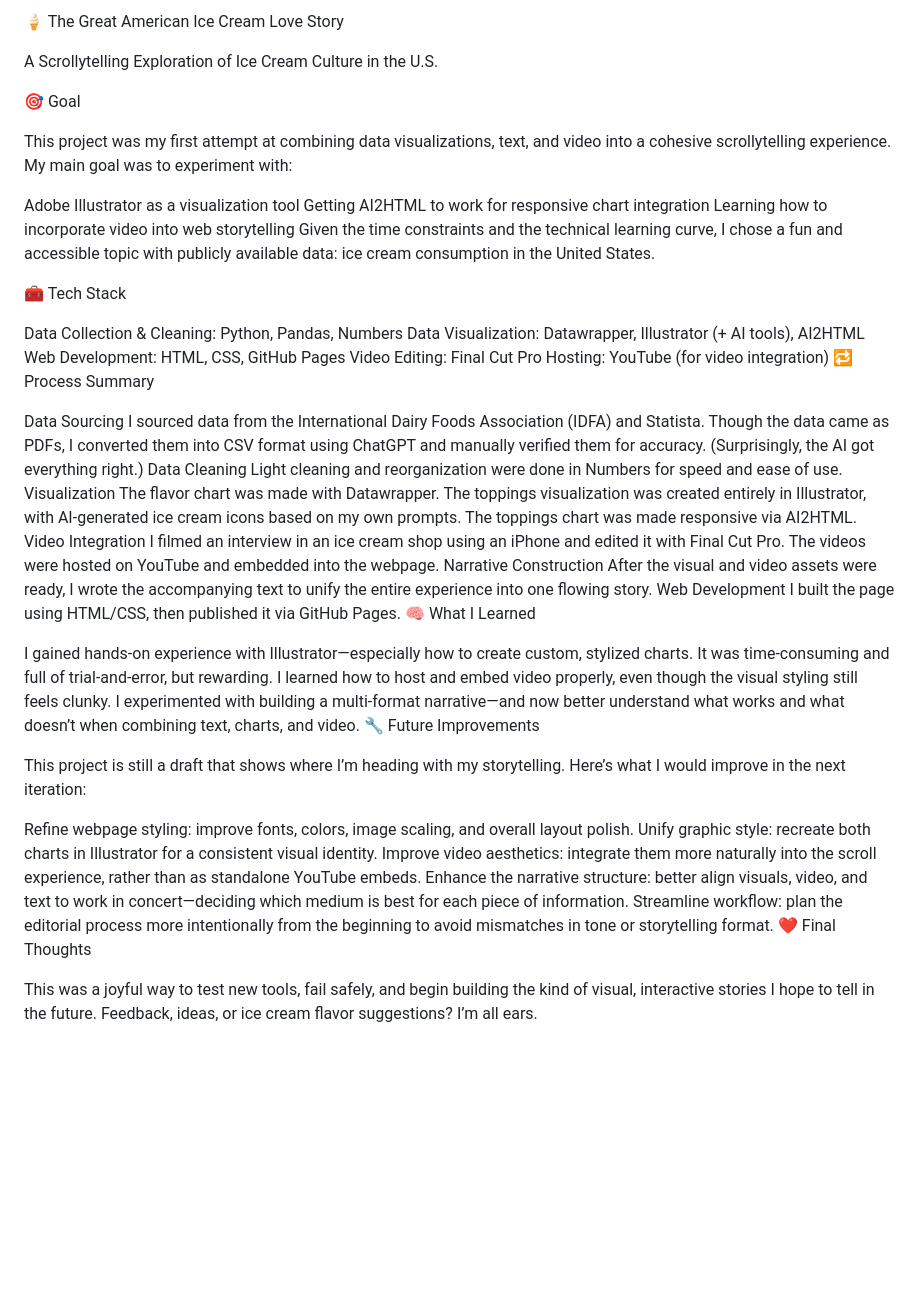
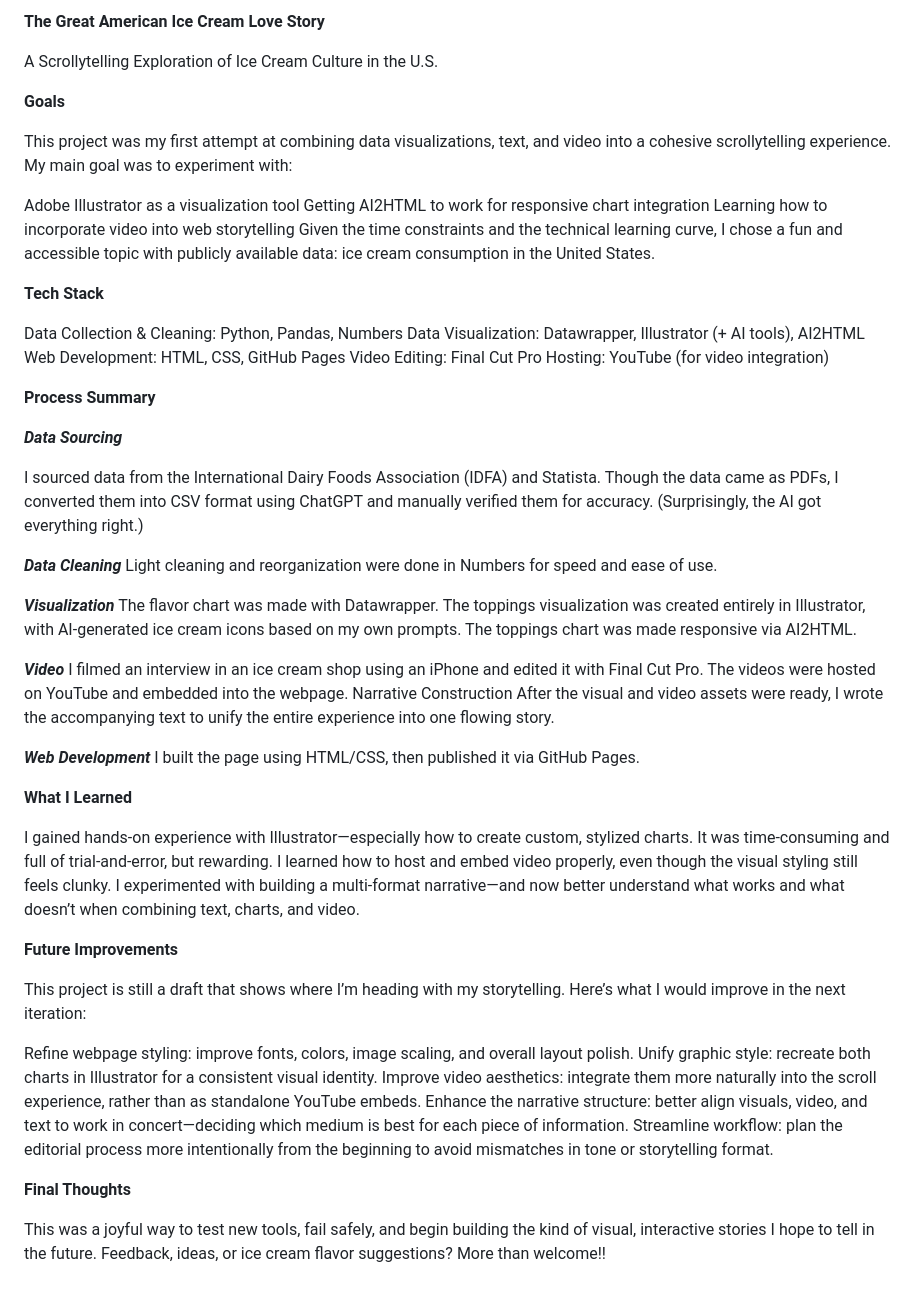
Before and after one commit to rosakettumaki/ice-cream-love-story, a Markdown page: README.md, the part around the change. GitHub-like rendering; blank space fills up the shorter version.

```diff
--- a/README.md
+++ b/README.md
@@ -1,8 +1,8 @@
-🍦 The Great American Ice Cream Love Story
+**The Great American Ice Cream Love Story**
 
 A Scrollytelling Exploration of Ice Cream Culture in the U.S.
 
-🎯 Goal
+**Goals**
 
 This project was my first attempt at combining data visualizations, text, and video into a cohesive scrollytelling experience. My main goal was to experiment with:
 
@@ -11,35 +11,43 @@ Getting AI2HTML to work for responsive chart integration
 Learning how to incorporate video into web storytelling
 Given the time constraints and the technical learning curve, I chose a fun and accessible topic with publicly available data: ice cream consumption in the United States.
 
-🧰 Tech Stack
+**Tech Stack**
 
 Data Collection & Cleaning: Python, Pandas, Numbers
 Data Visualization: Datawrapper, Illustrator (+ AI tools), AI2HTML
 Web Development: HTML, CSS, GitHub Pages
 Video Editing: Final Cut Pro
 Hosting: YouTube (for video integration)
-🔁 Process Summary
 
-Data Sourcing
+**Process Summary**
+
+***Data Sourcing***
+
 I sourced data from the International Dairy Foods Association (IDFA) and Statista. Though the data came as PDFs, I converted them into CSV format using ChatGPT and manually verified them for accuracy. (Surprisingly, the AI got everything right.)
-Data Cleaning
+
+***Data Cleaning***
 Light cleaning and reorganization were done in Numbers for speed and ease of use.
-Visualization
+
+***Visualization***
 The flavor chart was made with Datawrapper.
 The toppings visualization was created entirely in Illustrator, with AI-generated ice cream icons based on my own prompts.
 The toppings chart was made responsive via AI2HTML.
-Video Integration
+
+***Video***
 I filmed an interview in an ice cream shop using an iPhone and edited it with Final Cut Pro. The videos were hosted on YouTube and embedded into the webpage.
 Narrative Construction
 After the visual and video assets were ready, I wrote the accompanying text to unify the entire experience into one flowing story.
-Web Development
+
+***Web Development***
 I built the page using HTML/CSS, then published it via GitHub Pages.
-🧠 What I Learned
+
+**What I Learned**
 
 I gained hands-on experience with Illustrator—especially how to create custom, stylized charts. It was time-consuming and full of trial-and-error, but rewarding.
 I learned how to host and embed video properly, even though the visual styling still feels clunky.
 I experimented with building a multi-format narrative—and now better understand what works and what doesn’t when combining text, charts, and video.
-🔧 Future Improvements
+
+**Future Improvements**
 
 This project is still a draft that shows where I’m heading with my storytelling. Here’s what I would improve in the next iteration:
 
@@ -48,6 +56,7 @@ Unify graphic style: recreate both charts in Illustrator for a consistent visual
 Improve video aesthetics: integrate them more naturally into the scroll experience, rather than as standalone YouTube embeds.
 Enhance the narrative structure: better align visuals, video, and text to work in concert—deciding which medium is best for each piece of information.
 Streamline workflow: plan the editorial process more intentionally from the beginning to avoid mismatches in tone or storytelling format.
-❤️ Final Thoughts
 
-This was a joyful way to test new tools, fail safely, and begin building the kind of visual, interactive stories I hope to tell in the future. Feedback, ideas, or ice cream flavor suggestions? I’m all ears.
+**Final Thoughts**
+
+This was a joyful way to test new tools, fail safely, and begin building the kind of visual, interactive stories I hope to tell in the future. Feedback, ideas, or ice cream flavor suggestions? More than welcome!!
```
